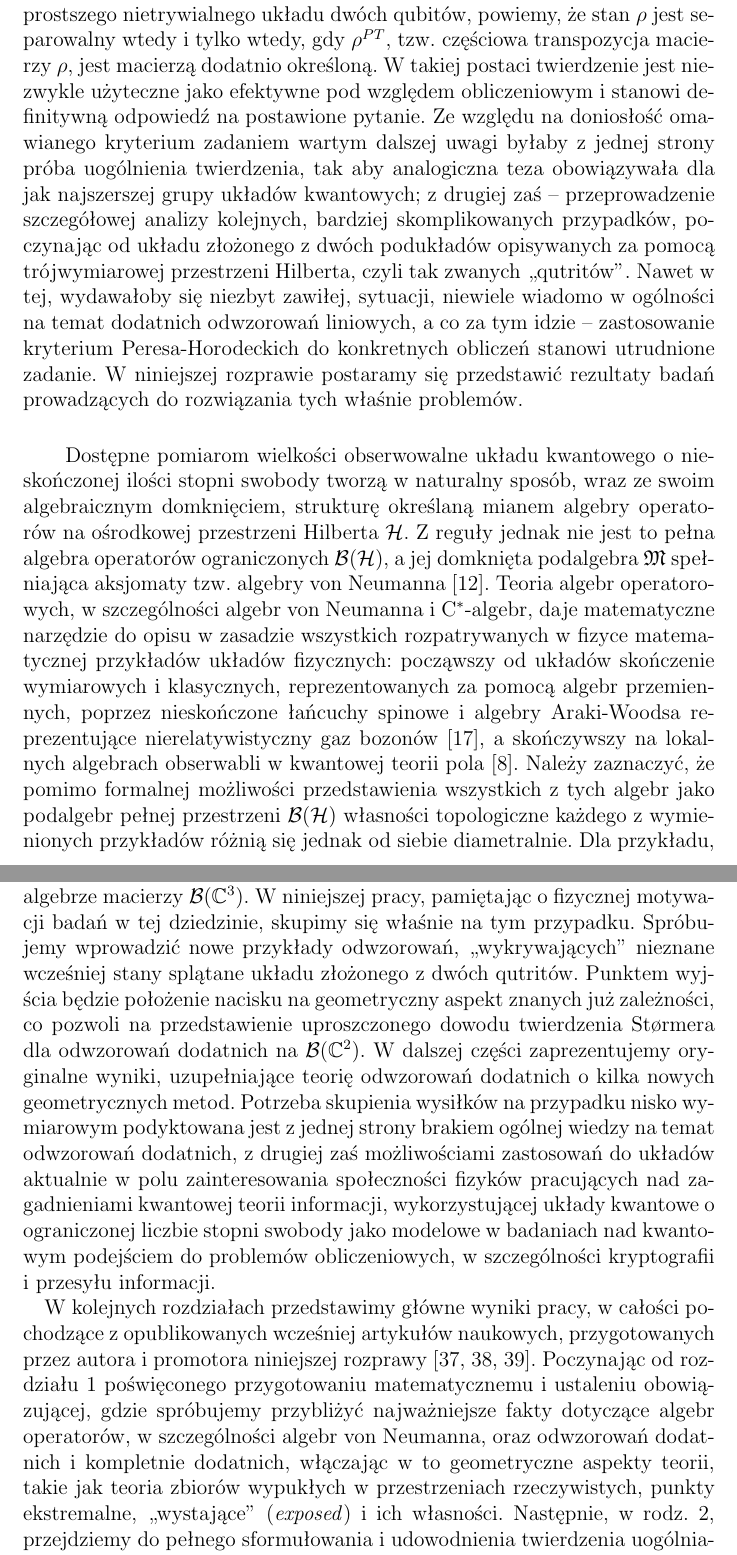
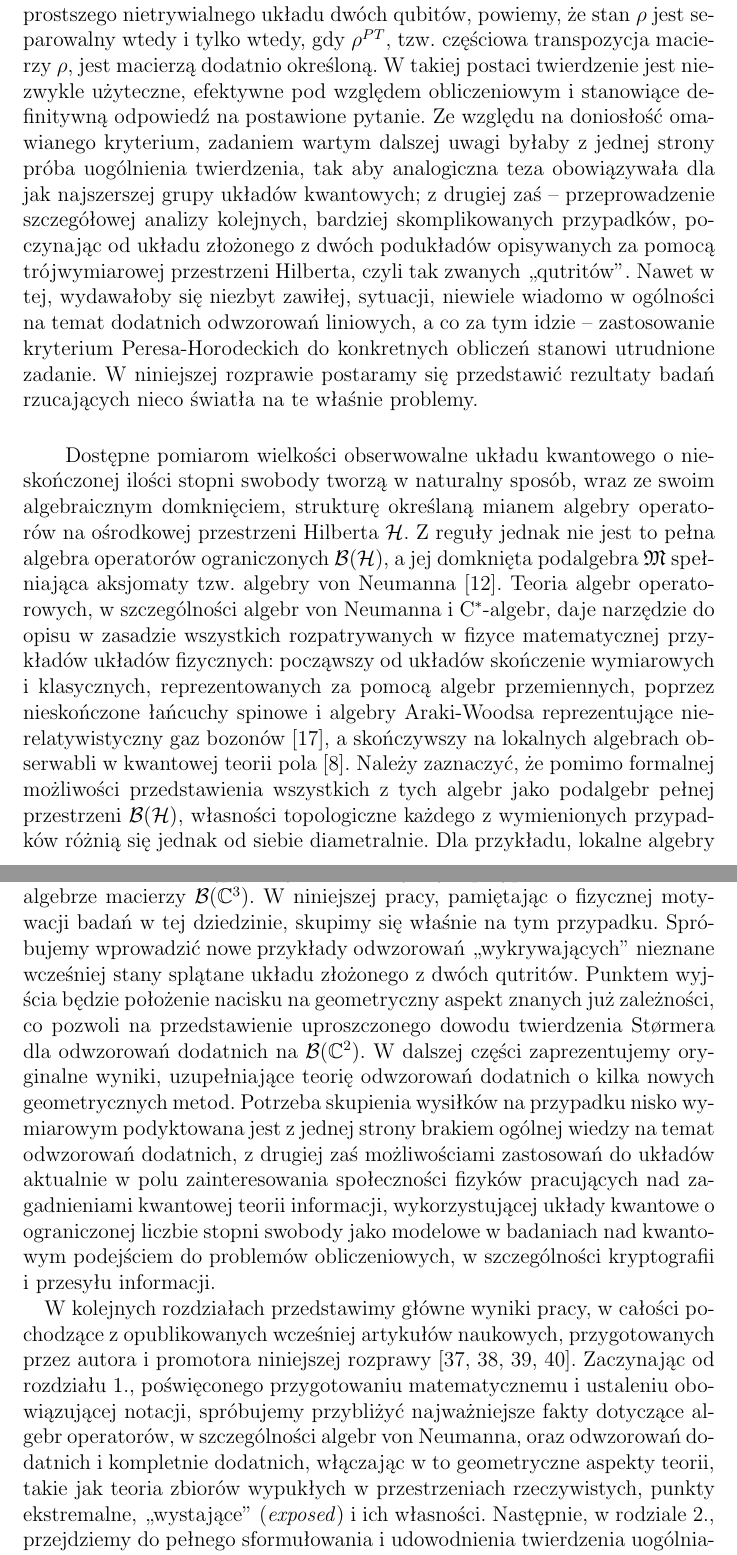
Before and after one commit to gitmarek/phdthesis, a LaTeX thesis (MMiller_PhDthesis.tex, which reads chp/Introduction.tex): two parts of pages 4 and 6 of 64, joined at a grey line, cut so that both start at the same text. Compiled offline with LaTeX, dvips and Ghostscript; a LaTeX package or settings file that is missing is left out.

Commit message:
Correct Introduction

```diff
--- a/chp/Introduction.tex
+++ b/chp/Introduction.tex
@@ -70,9 +70,10 @@ powiemy,
 że stan $\rho$ jest separowalny wtedy i tylko wtedy,
 gdy $\rho^{PT}$, tzw. częściowa transpozycja macierzy $\rho$,
 jest macierzą dodatnio określoną.
-W takiej postaci twierdzenie jest niezwykle użyteczne jako efektywne pod względem
-obliczeniowym i stanowi definitywną odpowiedź na postawione pytanie.
-Ze względu na doniosłość omawianego kryterium zadaniem wartym dalszej uwagi
+W takiej postaci twierdzenie jest niezwykle użyteczne, efektywne pod względem
+obliczeniowym i stanowiące definitywną odpowiedź na postawione pytanie.
+Ze względu na doniosłość omawianego kryterium,
+zadaniem wartym dalszej uwagi
 byłaby z jednej strony próba uogólnienia twierdzenia,
 tak aby analogiczna teza obowiązywała dla jak najszerszej grupy układów kwantowych;
 z drugiej zaś -- przeprowadzenie szczegółowej analizy kolejnych,
@@ -86,8 +87,8 @@ sytuacji,
 niewiele wiadomo w ogólności na temat dodatnich odwzorowań liniowych,
 a co za tym idzie --
 zastosowanie kryterium Peresa-Horodeckich do konkretnych obliczeń stanowi utrudnione zadanie.
-W niniejszej rozprawie postaramy się przedstawić rezultaty badań prowadzących
-do rozwiązania tych właśnie problemów.
+W niniejszej rozprawie postaramy się przedstawić rezultaty badań
+rzucających nieco światła na te właśnie problemy.
 
 \paragraph{}
 \label{par:intro:02}
@@ -103,7 +104,7 @@ algebry von Neumanna
 \cite{Takesaki1}.
 Teoria algebr operatorowych,
 w szczególności algebr von Neumanna i \mbox{C$^{*}$-algebr},
-daje matematyczne narzędzie do opisu w zasadzie wszystkich rozpatrywanych
+daje narzędzie do opisu w zasadzie wszystkich rozpatrywanych
 w fizyce matematycznej przykładów układów fizycznych:
 począwszy od układów skończenie wymiarowych i klasycznych,
 reprezentowanych za pomocą algebr przemiennych,
@@ -114,11 +115,11 @@ a skończywszy na lokalnych algebrach obserwabli w kwantowej teorii pola
 \cite{Nielsen2010}.
 Należy zaznaczyć,
 że pomimo formalnej możliwości przedstawienia wszystkich z tych algebr jako
-podalgebr pełnej przestrzeni $\mathcal{B}(\mathcal{H})$
+podalgebr pełnej przestrzeni $\mathcal{B}(\mathcal{H})$,
 %  dla ośrodkowej przestrzeni Hilberta,
-własności topologiczne każdego z wymienionych przykładów
+własności topologiczne każdego z wymienionych przypadków
 różnią się jednak od siebie diametralnie.
-Dla przykładu, lokalne algebry obserwabli w kwantowej teorii pola,
+Dla przykładu, lokalne algebry obserwabli w kwantowej teorii pola
 to tzw. faktory typu III,
 które nie zawierają żadnych niezerowych skończonych projektorów,
 tworząc strukturę w wysokim stopniu odmienną od struktury algebry $\mathcal{B}(\mathcal{H})$.
@@ -220,17 +220,18 @@ w szczególności kryptografii i przesyłu informacji.
 W kolejnych rozdziałach przedstawimy główne wyniki pracy,
 w całości pochodzące z opublikowanych wcześniej artykułów naukowych,
 przygotowanych przez autora i promotora niniejszej rozprawy
-\cite{miller2014horodeckis,miller2015stable,miller2015topology}.
-Poczynając od rozdziału \ref{chp:preliminaries} poświęconego przygotowaniu
-matematycznemu i ustaleniu obowiązującej,
-gdzie spróbujemy przybliżyć najważniejsze fakty dotyczące algebr operatorów,
+\cite{miller2015extremal,miller2014horodeckis,miller2015stable,miller2015topology}.
+Zaczynając od rozdziału \ref{chp:preliminaries}.,
+poświęconego przygotowaniu
+matematycznemu i ustaleniu obowiązującej notacji,
+spróbujemy przybliżyć najważniejsze fakty dotyczące algebr operatorów,
 w szczególności algebr von Neumanna,
 oraz odwzorowań dodatnich i kompletnie dodatnich,
 włączając w to geometryczne aspekty teorii,
 takie jak teoria zbiorów wypukłych w przestrzeniach rzeczywistych,
 punkty ekstremalne, ,,wystające'' (\emph{exposed}) i ich własności.
 Następnie,
-w rodz. \ref{chp:PHcrit},
+w rodziale \ref{chp:PHcrit}.,
 przejdziemy do pełnego sformułowania i udowodnienia twierdzenia
 uogólniającego kryterium Peresa-Horodeckich na przypadek algebr von Neumanna.
 W kolejnym rozdziale zajmiemy się analizą struktury odwzorowań dodatnich na
```
Also changed, not shown: bib/papers.bib (+7 -0 lines), chp/Introduction.tex (17 more changed lines).
